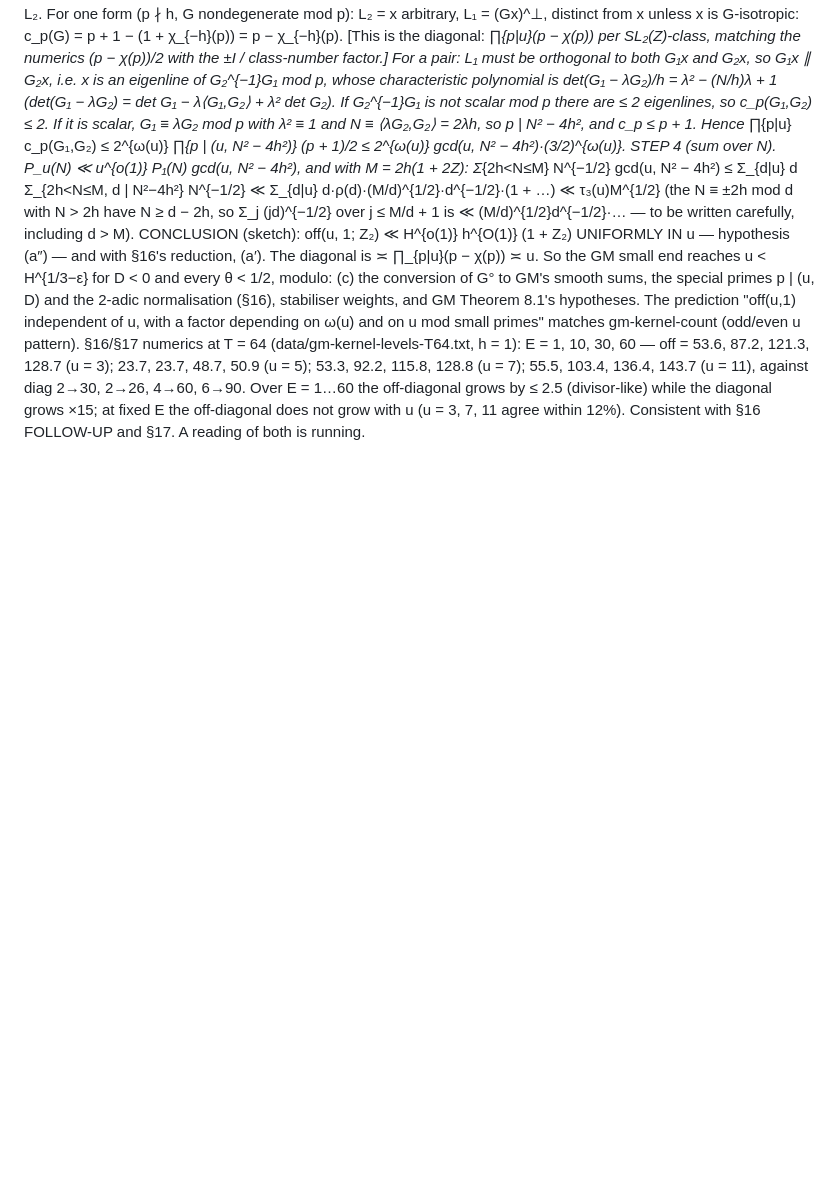
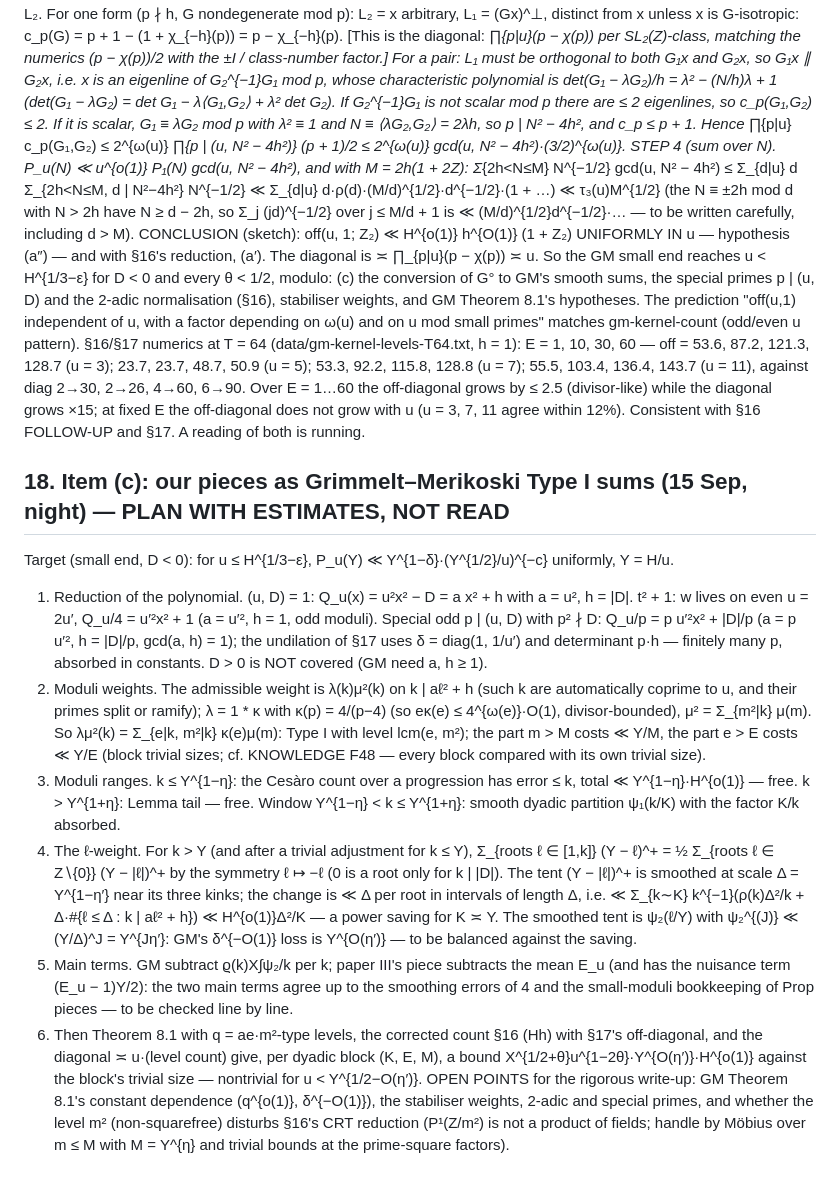
Before and after one commit to gewure/ulamnd, a Markdown page: research/explore/PROOFS-uniform.md, the part around the change. Drawn GitHub-style; blank space fills up the shorter version.

Commit message:
PROOFS §18: plan for converting paper III pieces into Grimmelt-Merikoski Type I sums (polynomial reduction, moduli weights, ranges, tent smoothing, main terms)
Co-Authored-By: Claude Opus 5 (1M context) <noreply@anthropic.com>
Claude-Session: https://claude.ai/code/session_017XtxKkKRYgZBgCAWXEJJmS

```diff
--- a/research/explore/PROOFS-uniform.md
+++ b/research/explore/PROOFS-uniform.md
@@ -717,3 +717,26 @@ sums, the special primes p | (u, D) and the 2-adic normalisation (§16), stabili
 53.3, 92.2, 115.8, 128.8 (u = 7); 55.5, 103.4, 136.4, 143.7 (u = 11), against diag 2→30, 2→26, 4→60, 6→90. Over E = 1…60 the off-diagonal grows by ≤ 2.5
 (divisor-like) while the diagonal grows ×15; at fixed E the off-diagonal does not grow with u (u = 3, 7, 11 agree within 12%). Consistent with §16 FOLLOW-UP
 and §17. A reading of both is running.
+
+## 18. Item (c): our pieces as Grimmelt–Merikoski Type I sums (15 Sep, night) — PLAN WITH ESTIMATES, NOT READ
+Target (small end, D < 0): for u ≤ H^{1/3−ε}, P_u(Y) ≪ Y^{1−δ}·(Y^{1/2}/u)^{−c} uniformly, Y = H/u.
+1. Reduction of the polynomial. (u, D) = 1: Q_u(x) = u²x² − D = a x² + h with a = u², h = |D|. t² + 1: w lives on even u = 2u′, Q_u/4 = u′²x² + 1
+   (a = u′², h = 1, odd moduli). Special odd p | (u, D) with p² ∤ D: Q_u/p = p u′²x² + |D|/p (a = p u′², h = |D|/p, gcd(a, h) = 1); the undilation
+   of §17 uses δ = diag(1, 1/u′) and determinant p·h — finitely many p, absorbed in constants. D > 0 is NOT covered (GM need a, h ≥ 1).
+2. Moduli weights. The admissible weight is λ(k)μ²(k) on k | aℓ² + h (such k are automatically coprime to u, and their primes split or ramify);
+   λ = 1 * κ with κ(p) = 4/(p−4) (so eκ(e) ≤ 4^{ω(e)}·O(1), divisor-bounded), μ² = Σ_{m²|k} μ(m). So λμ²(k) = Σ_{e|k, m²|k} κ(e)μ(m): Type I with level
+   lcm(e, m²); the part m > M costs ≪ Y/M, the part e > E costs ≪ Y/E (block trivial sizes; cf. KNOWLEDGE F48 — every block compared with its own
+   trivial size).
+3. Moduli ranges. k ≤ Y^{1−η}: the Cesàro count over a progression has error ≤ k, total ≪ Y^{1−η}·H^{o(1)} — free. k > Y^{1+η}: Lemma tail — free.
+   Window Y^{1−η} < k ≤ Y^{1+η}: smooth dyadic partition ψ₁(k/K) with the factor K/k absorbed.
+4. The ℓ-weight. For k > Y (and after a trivial adjustment for k ≤ Y), Σ_{roots ℓ ∈ [1,k]} (Y − ℓ)^+ = ½ Σ_{roots ℓ ∈ Z∖{0}} (Y − |ℓ|)^+ by the symmetry ℓ ↦ −ℓ
+   (0 is a root only for k | |D|). The tent (Y − |ℓ|)^+ is smoothed at scale Δ = Y^{1−η′} near its three kinks; the change is ≪ Δ per root in intervals of
+   length Δ, i.e. ≪ Σ_{k∼K} k^{−1}(ρ(k)Δ²/k + Δ·#{ℓ ≤ Δ : k | aℓ² + h}) ≪ H^{o(1)}Δ²/K — a power saving for K ≍ Y. The smoothed tent is ψ₂(ℓ/Y) with
+   ψ₂^{(J)} ≪ (Y/Δ)^J = Y^{Jη′}: GM's δ^{−O(1)} loss is Y^{O(η′)} — to be balanced against the saving.
+5. Main terms. GM subtract ϱ(k)X∫ψ₂/k per k; paper III's piece subtracts the mean E_u (and has the nuisance term (E_u − 1)Y/2): the two main terms
+   agree up to the smoothing errors of 4 and the small-moduli bookkeeping of Prop pieces — to be checked line by line.
+6. Then Theorem 8.1 with q = ae·m²-type levels, the corrected count §16 (Hh) with §17's off-diagonal, and the diagonal ≍ u·(level count) give, per
+   dyadic block (K, E, M), a bound X^{1/2+θ}u^{1−2θ}·Y^{O(η′)}·H^{o(1)} against the block's trivial size — nontrivial for u < Y^{1/2−O(η′)}.
+OPEN POINTS for the rigorous write-up: GM Theorem 8.1's constant dependence (q^{o(1)}, δ^{−O(1)}), the stabiliser weights, 2-adic and special
+primes, and whether the level m² (non-squarefree) disturbs §16's CRT reduction (P¹(Z/m²) is not a product of fields; handle by Möbius over
+m ≤ M with M = Y^{η} and trivial bounds at the prime-square factors).
```
